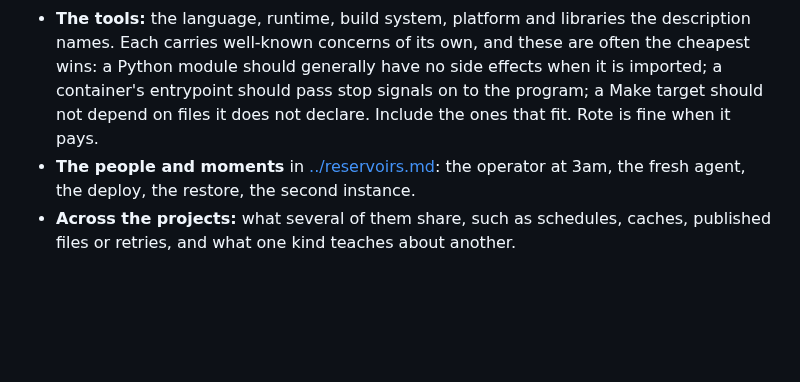
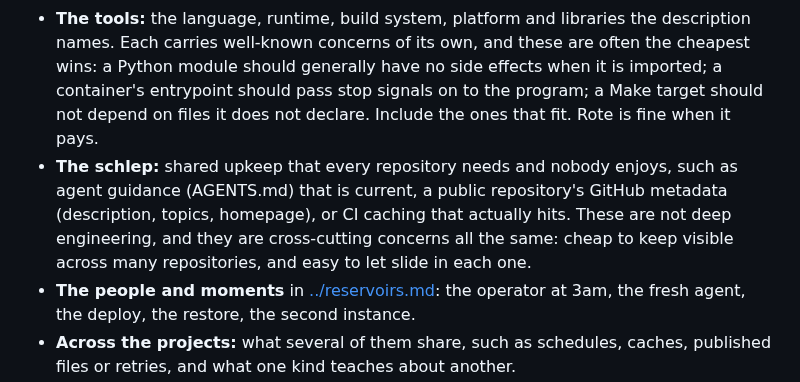
Before and after one commit to maxeonyx/crosscut, a Markdown page: skill/modes/unpack.md, the part around the change. GitHub-like rendering; blank space fills up the shorter version.

Commit message:
Unpack: shared upkeep counts too, such as AGENTS.md, GitHub metadata and CI caching
Co-Authored-By: Claude Opus 5.5 <noreply@anthropic.com>

```diff
--- a/skill/modes/unpack.md
+++ b/skill/modes/unpack.md
@@ -18,6 +18,7 @@ A card is a concern in its finished form, as in [../catalogue.md](../catalogue.m
 For each project, take its kind, its people and its moments, and ask what that kind of software meets:
 - **The kind:** a streaming API, a data warehouse's ETL jobs, a static site generator, a CLI. Each kind has its own landscape: what goes wrong with long-lived connections, with scheduled loads, with derived files, with output read by scripts.
 - **The tools:** the language, runtime, build system, platform and libraries the description names. Each carries well-known concerns of its own, and these are often the cheapest wins: a Python module should generally have no side effects when it is imported; a container's entrypoint should pass stop signals on to the program; a Make target should not depend on files it does not declare. Include the ones that fit. Rote is fine when it pays.
+- **The schlep:** shared upkeep that every repository needs and nobody enjoys, such as agent guidance (AGENTS.md) that is current, a public repository's GitHub metadata (description, topics, homepage), or CI caching that actually hits. These are not deep engineering, and they are cross-cutting concerns all the same: cheap to keep visible across many repositories, and easy to let slide in each one.
 - **The people and moments** in [../reservoirs.md](../reservoirs.md): the operator at 3am, the fresh agent, the deploy, the restore, the second instance.
 - **Across the projects:** what several of them share, such as schedules, caches, published files or retries, and what one kind teaches about another.
 - **The seed cards** in [../catalogue.md](../catalogue.md). They show the level every card must sit at. A seed that software like this meets is a good card: use its rule as written. A seed this kind of software does not meet stays out.
```
